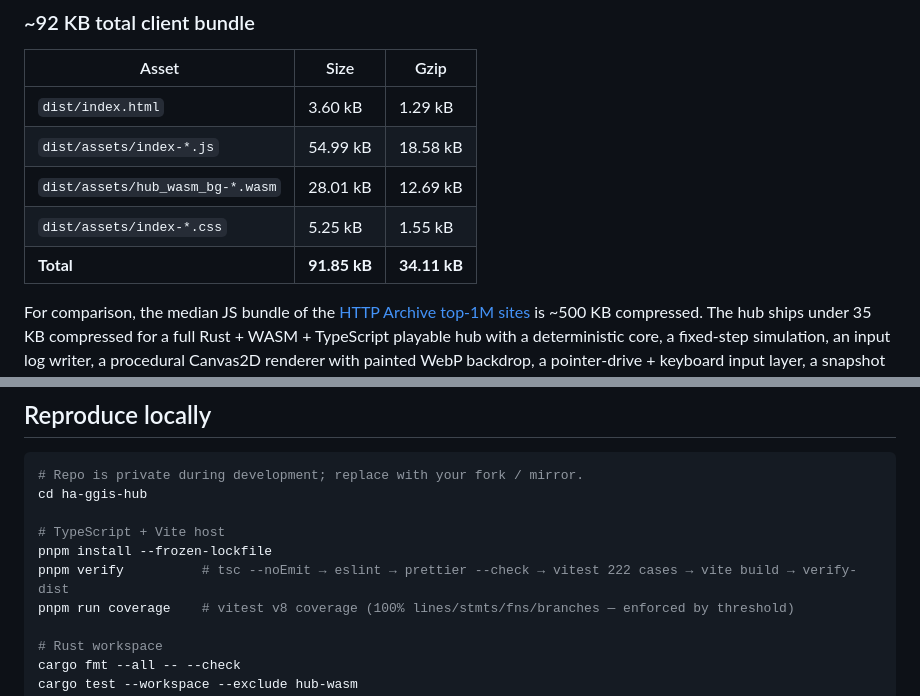
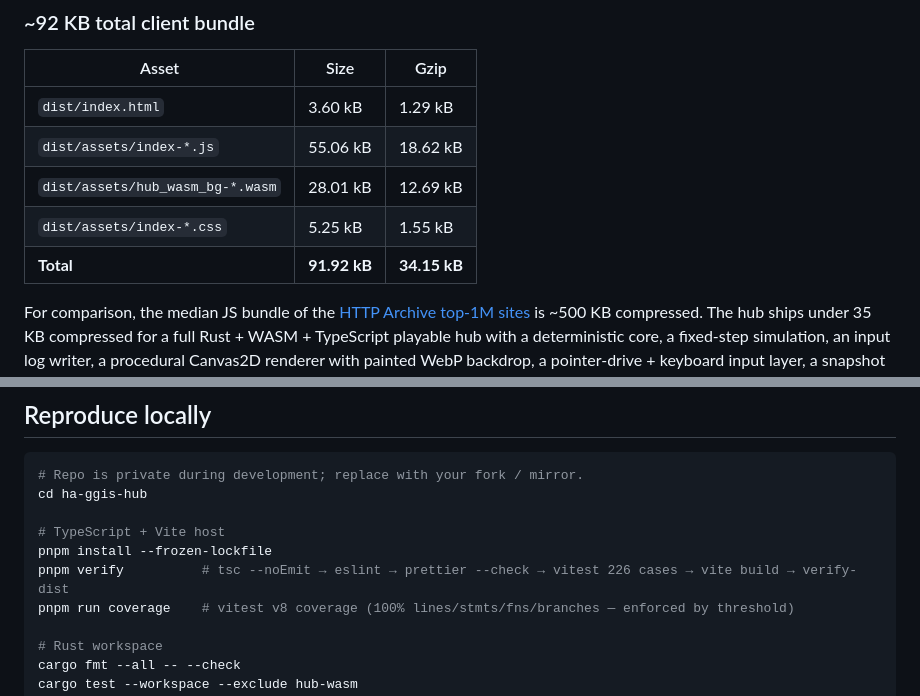
Before and after one commit to Giftedx/ha-ggis-hub, a Markdown page: WRITEUP.md, 2 parts joined by grey strips. Drawn GitHub-style.

```diff
--- a/WRITEUP.md
+++ b/WRITEUP.md
@@ -102,10 +102,10 @@ This is not strong cryptography — anyone can re-sign an edited report. It's a
 | Asset | Size | Gzip |
 |---|---|---|
 | `dist/index.html` | 3.60 kB | 1.29 kB |
-| `dist/assets/index-*.js` | 54.99 kB | 18.58 kB |
+| `dist/assets/index-*.js` | 55.06 kB | 18.62 kB |
 | `dist/assets/hub_wasm_bg-*.wasm` | 28.01 kB | 12.69 kB |
 | `dist/assets/index-*.css` | 5.25 kB | 1.55 kB |
-| **Total** | **91.85 kB** | **34.11 kB** |
+| **Total** | **91.92 kB** | **34.15 kB** |
 
 For comparison, the median JS bundle of the [HTTP Archive top-1M sites](https://httparchive.org/) is ~500 KB compressed. The hub ships under 35 KB compressed for a full Rust + WASM + TypeScript playable hub with a deterministic core, a fixed-step simulation, an input log writer, a procedural Canvas2D renderer with painted WebP backdrop, a pointer-drive + keyboard input layer, a snapshot codec, a registry with launch planning, opt-in hub music, self-hosted Old Standard TT serif, and hand-rolled wall ornaments (two herb bundles + one unfinished painting) in the bothy scene.
 
@@ -142,7 +142,7 @@ cd ha-ggis-hub
 
 # TypeScript + Vite host
 pnpm install --frozen-lockfile
-pnpm verify          # tsc --noEmit → eslint → prettier --check → vitest 222 cases → vite build → verify-dist
+pnpm verify          # tsc --noEmit → eslint → prettier --check → vitest 226 cases → vite build → verify-dist
 pnpm run coverage    # vitest v8 coverage (100% lines/stmts/fns/branches — enforced by threshold)
 
 # Rust workspace
```
Also changed, not shown: CHANGELOG.md (+8 -0 lines), docs/architecture/testing-strategy.md (+2 -2 lines).
